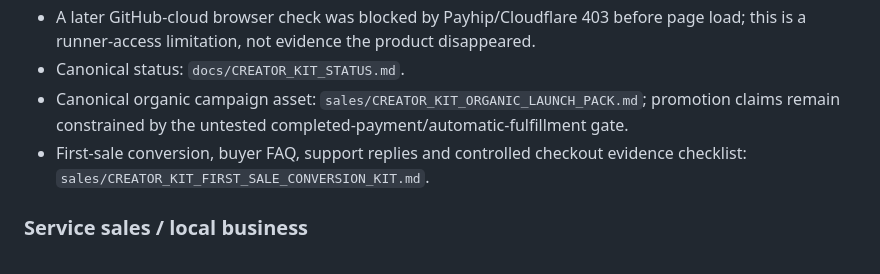
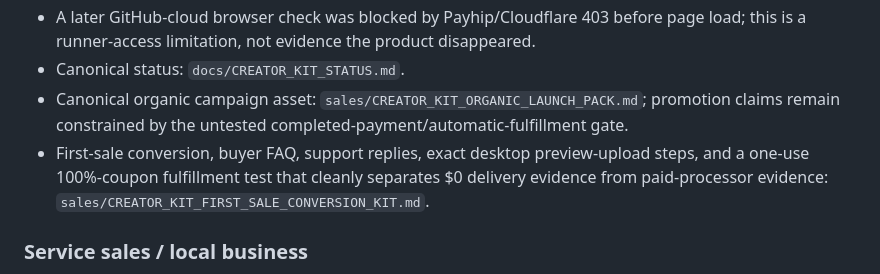
Before and after one commit to satisfyforgee-beep/satisfyforge-labs, a Markdown page: docs/MASTER_COMMAND_CENTER.md, the part around the change. GitHub-like rendering.

Commit message:
Index Creator Kit zero-cost fulfillment runbook

```diff
--- a/docs/MASTER_COMMAND_CENTER.md
+++ b/docs/MASTER_COMMAND_CENTER.md
@@ -64,7 +64,7 @@ This file is the canonical non-sensitive operating index for work that used to b
 - A later GitHub-cloud browser check was blocked by Payhip/Cloudflare 403 before page load; this is a runner-access limitation, not evidence the product disappeared.
 - Canonical status: `docs/CREATOR_KIT_STATUS.md`.
 - Canonical organic campaign asset: `sales/CREATOR_KIT_ORGANIC_LAUNCH_PACK.md`; promotion claims remain constrained by the untested completed-payment/automatic-fulfillment gate.
-- First-sale conversion, buyer FAQ, support replies and controlled checkout evidence checklist: `sales/CREATOR_KIT_FIRST_SALE_CONVERSION_KIT.md`.
+- First-sale conversion, buyer FAQ, support replies, exact desktop preview-upload steps, and a one-use 100%-coupon fulfillment test that cleanly separates $0 delivery evidence from paid-processor evidence: `sales/CREATOR_KIT_FIRST_SALE_CONVERSION_KIT.md`.
 
 ### Service sales / local business
 - Active offer families include:
```
